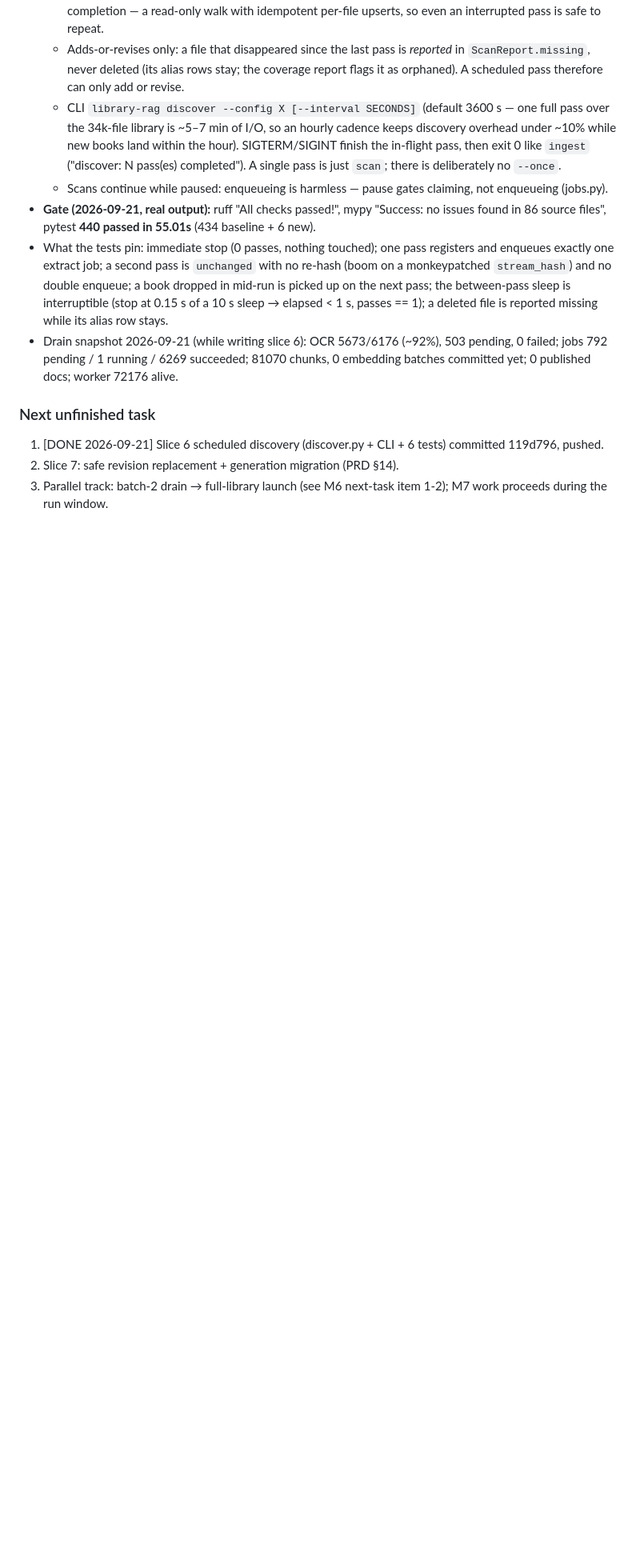
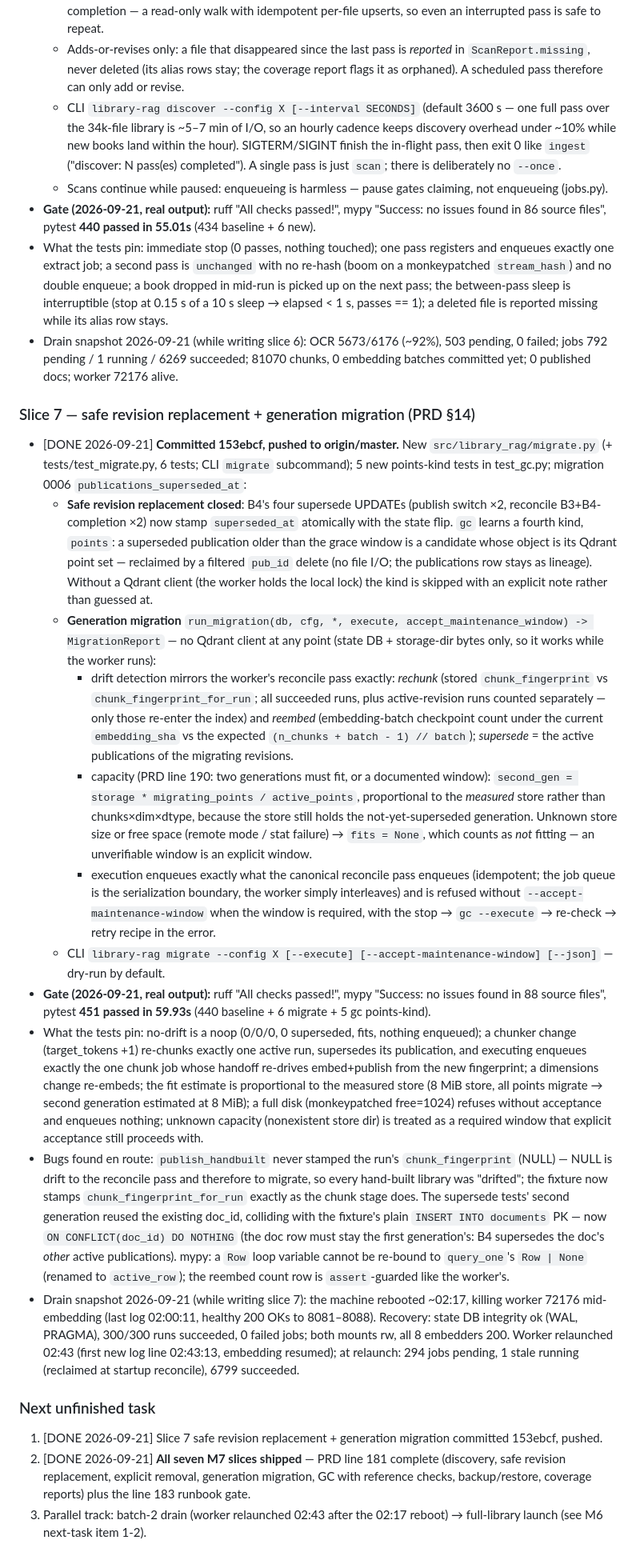
Before and after one commit to suedenglehem/rbooks, a Markdown page: PROGRESS.md, the part around the change. Shown at 80% size. Drawn GitHub-style; blank space fills up the shorter version.

Commit message:
M7: document slice 7 (migration + points GC) and drain snapshot
PROGRESS.md: slice 7 section (superseded_at stamp, gc points kind,
run_migration design + tests pinned, gate with real output, bugs
found en route) and the post-reboot drain snapshot (worker 72176
killed by the ~02:17 reboot mid-embedding; DB integrity ok;
relaunched 02:43 with 294 pending / 6799 succeeded / 0 failed).
Next-task updated: all seven M7 slices shipped, PRD line 181
complete.

RUNBOOK.md: `migrate` added to the safe-with-worker-running list
(read-only planning; --execute only enqueues reconcile jobs) and
the maintenance-window recipe (stop -> gc --execute -> re-check ->
retry with --accept-maintenance-window).

Co-Authored-By: Claude Code <noreply@anthropic.com>

```diff
--- a/PROGRESS.md
+++ b/PROGRESS.md
@@ -1529,10 +1529,90 @@ ships green during the full-run window.
   1 running / 6269 succeeded; 81070 chunks, 0 embedding batches
   committed yet; 0 published docs; worker 72176 alive.
 
+### Slice 7 — safe revision replacement + generation migration (PRD §14)
+- [DONE 2026-09-21] **Committed 153ebcf, pushed to origin/master.**
+  New `src/library_rag/migrate.py` (+ tests/test_migrate.py, 6 tests;
+  CLI `migrate` subcommand); 5 new points-kind tests in test_gc.py;
+  migration 0006 `publications_superseded_at`:
+  - **Safe revision replacement closed**: B4's four supersede UPDATEs
+    (publish switch ×2, reconcile B3+B4-completion ×2) now stamp
+    `superseded_at` atomically with the state flip. `gc` learns a
+    fourth kind, `points`: a superseded publication older than the
+    grace window is a candidate whose object is its Qdrant point set
+    — reclaimed by a filtered `pub_id` delete (no file I/O; the
+    publications row stays as lineage). Without a Qdrant client (the
+    worker holds the local lock) the kind is skipped with an explicit
+    note rather than guessed at.
+  - **Generation migration** `run_migration(db, cfg, *, execute,
+    accept_maintenance_window) -> MigrationReport` — no Qdrant
+    client at any point (state DB + storage-dir bytes only, so it
+    works while the worker runs):
+    * drift detection mirrors the worker's reconcile pass exactly:
+      *rechunk* (stored `chunk_fingerprint` vs
+      `chunk_fingerprint_for_run`; all succeeded runs, plus
+      active-revision runs counted separately — only those
+      re-enter the index) and *reembed* (embedding-batch checkpoint
+      count under the current `embedding_sha` vs the expected
+      `(n_chunks + batch - 1) // batch`); *supersede* = the active
+      publications of the migrating revisions.
+    * capacity (PRD line 190: two generations must fit, or a
+      documented window): `second_gen = storage * migrating_points
+      / active_points`, proportional to the *measured* store rather
+      than chunks×dim×dtype, because the store still holds the
+      not-yet-superseded generation. Unknown store size or free
+      space (remote mode / stat failure) → `fits = None`, which
+      counts as *not* fitting — an unverifiable window is an
+      explicit window.
+    * execution enqueues exactly what the canonical reconcile pass
+      enqueues (idempotent; the job queue is the serialization
+      boundary, the worker simply interleaves) and is refused
+      without `--accept-maintenance-window` when the window is
+      required, with the stop → `gc --execute` → re-check → retry
+      recipe in the error.
+  - CLI `library-rag migrate --config X [--execute]
+    [--accept-maintenance-window] [--json]` — dry-run by default.
+- **Gate (2026-09-21, real output):** ruff "All checks passed!",
+  mypy "Success: no issues found in 88 source files", pytest
+  **451 passed in 59.93s** (440 baseline + 6 migrate + 5 gc
+  points-kind).
+- What the tests pin: no-drift is a noop (0/0/0, 0 superseded,
+  fits, nothing enqueued); a chunker change (target_tokens +1)
+  re-chunks exactly one active run, supersedes its publication,
+  and executing enqueues exactly the one chunk job whose handoff
+  re-drives embed+publish from the new fingerprint; a dimensions
+  change re-embeds; the fit estimate is proportional to the measured
+  store (8 MiB store, all points migrate → second generation
+  estimated at 8 MiB); a full disk (monkeypatched free=1024) refuses
+  without acceptance and enqueues nothing; unknown capacity
+  (nonexistent store dir) is treated as a required window that
+  explicit acceptance still proceeds with.
+- Bugs found en route: `publish_handbuilt` never stamped the run's
+  `chunk_fingerprint` (NULL) — NULL is drift to the reconcile pass
+  and therefore to migrate, so every hand-built library was
+  "drifted"; the fixture now stamps `chunk_fingerprint_for_run`
+  exactly as the chunk stage does. The supersede tests' second
+  generation reused the existing doc_id, colliding with the
+  fixture's plain `INSERT INTO documents` PK — now
+  `ON CONFLICT(doc_id) DO NOTHING` (the doc row must stay the first
+  generation's: B4 supersedes the doc's *other* active
+  publications). mypy: a `Row` loop variable cannot be re-bound to
+  `query_one`'s `Row | None` (renamed to `active_row`); the
+  reembed count row is `assert`-guarded like the worker's.
+- Drain snapshot 2026-09-21 (while writing slice 7): the machine
+  rebooted ~02:17, killing worker 72176 mid-embedding (last log
+  02:00:11, healthy 200 OKs to 8081–8088). Recovery: state DB
+  integrity ok (WAL, PRAGMA), 300/300 runs succeeded, 0 failed
+  jobs; both mounts rw, all 8 embedders 200. Worker relaunched
+  02:43 (first new log line 02:43:13, embedding resumed); at
+  relaunch: 294 jobs pending, 1 stale running (reclaimed at
+  startup reconcile), 6799 succeeded.
+
 ### Next unfinished task
-1. [DONE 2026-09-21] Slice 6 scheduled discovery (discover.py +
-   CLI + 6 tests) committed 119d796, pushed.
-2. Slice 7: safe revision replacement + generation migration
-   (PRD §14).
-3. Parallel track: batch-2 drain → full-library launch (see M6
-   next-task item 1-2); M7 work proceeds during the run window.
+1. [DONE 2026-09-21] Slice 7 safe revision replacement +
+   generation migration committed 153ebcf, pushed.
+2. [DONE 2026-09-21] **All seven M7 slices shipped** — PRD line 181
+   complete (discovery, safe revision replacement, explicit removal,
+   generation migration, GC with reference checks, backup/restore,
+   coverage reports) plus the line 183 runbook gate.
+3. Parallel track: batch-2 drain (worker relaunched 02:43 after the
+   02:17 reboot) → full-library launch (see M6 next-task item 1-2).
```
Also changed, not shown: RUNBOOK.md (+12 -1 lines).
